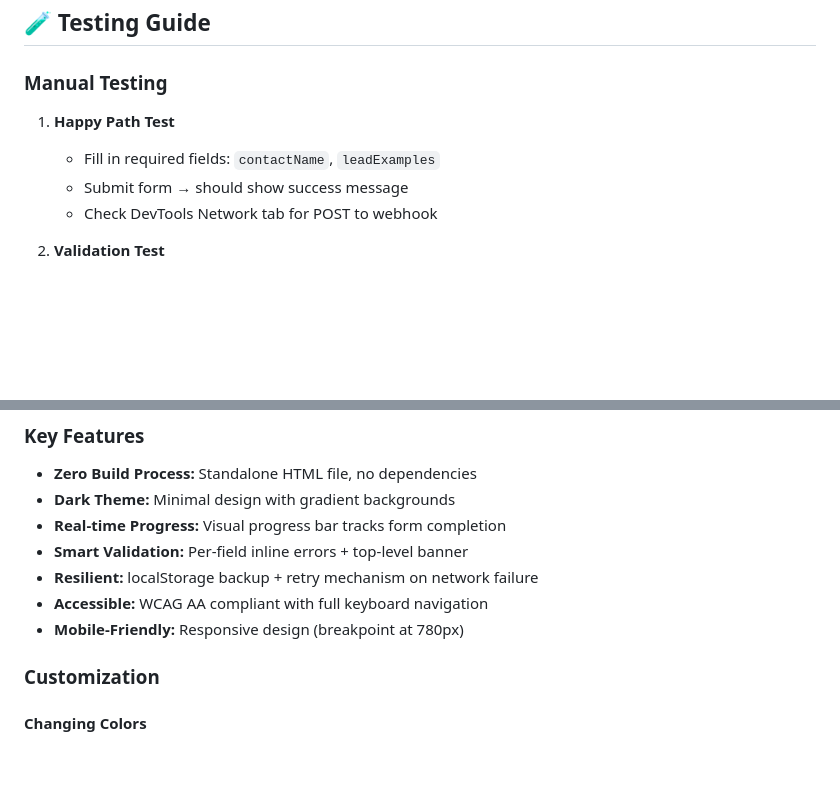
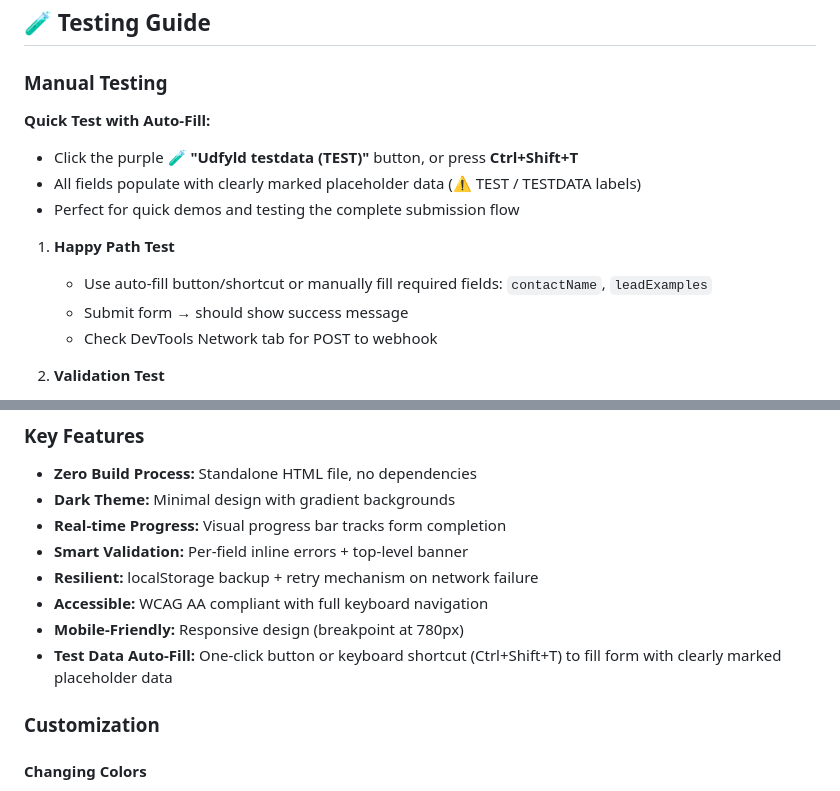
Before and after one commit to Arnarsson/intelligent-lead-agent, a Markdown page: README.md, 2 parts joined by grey strips. GitHub-like rendering; blank space fills up the shorter version.

Commit message:
docs: Update README with test data auto-fill feature documentation

```diff
--- a/README.md
+++ b/README.md
@@ -130,8 +130,13 @@ The form submits the following JSON structure:
 
 ### Manual Testing
 
+**Quick Test with Auto-Fill:**
+- Click the purple 🧪 **"Udfyld testdata (TEST)"** button, or press **Ctrl+Shift+T**
+- All fields populate with clearly marked placeholder data (⚠️ TEST / TESTDATA labels)
+- Perfect for quick demos and testing the complete submission flow
+
 1. **Happy Path Test**
-   - Fill in required fields: `contactName`, `leadExamples`
+   - Use auto-fill button/shortcut or manually fill required fields: `contactName`, `leadExamples`
    - Submit form → should show success message
    - Check DevTools Network tab for POST to webhook
 
@@ -223,6 +228,7 @@ Simply upload the `web/` directory or point to it in your build settings. No bui
 - **Resilient:** localStorage backup + retry mechanism on network failure
 - **Accessible:** WCAG AA compliant with full keyboard navigation
 - **Mobile-Friendly:** Responsive design (breakpoint at 780px)
+- **Test Data Auto-Fill:** One-click button or keyboard shortcut (Ctrl+Shift+T) to fill form with clearly marked placeholder data
 
 ### Customization
 
```
